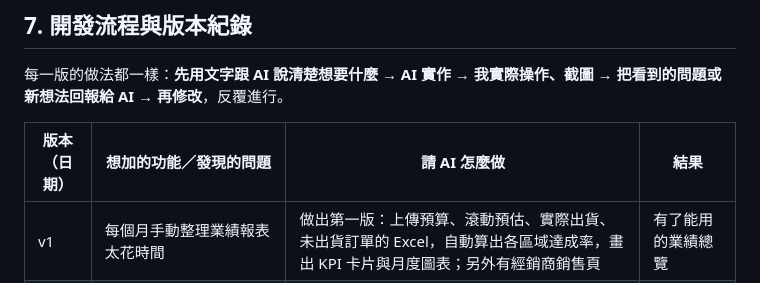
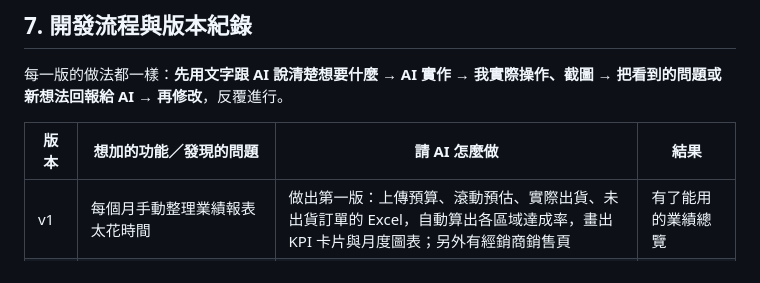
Before and after one commit to NelidaTsai/NOVA-Sales-Dashboard, a Markdown page: SPEC.md, the part around the change. Drawn GitHub-style.

```diff
--- a/SPEC.md
+++ b/SPEC.md
@@ -132,7 +132,7 @@
 
 每一版的做法都一樣：**先用文字跟 AI 說清楚想要什麼 → AI 實作 → 我實際操作、截圖 → 把看到的問題或新想法回報給 AI → 再修改**，反覆進行。
 
-| 版本（日期） | 想加的功能／發現的問題 | 請 AI 怎麼做 | 結果 |
+| 版本 | 想加的功能／發現的問題 | 請 AI 怎麼做 | 結果 |
 |---|---|---|---|
 | v1 | 每個月手動整理業績報表太花時間 | 做出第一版：上傳預算、滾動預估、實際出貨、未出貨訂單的 Excel，自動算出各區域達成率，畫出 KPI 卡片與月度圖表；另外有經銷商銷售頁 | 有了能用的業績總覽 |
 | v2 | 所有程式都擠在一個檔案，越改越難維護；有些頁面用不到；部分中文變亂碼 | 把 CSS、JavaScript、資料拆成獨立檔案；刪掉用不到的頁面與程式；修正亂碼；「最後更新時間」改成會記住；修正瀏覽器儲存空間不足的錯誤 | 程式結構清楚，之後好改 |
```
